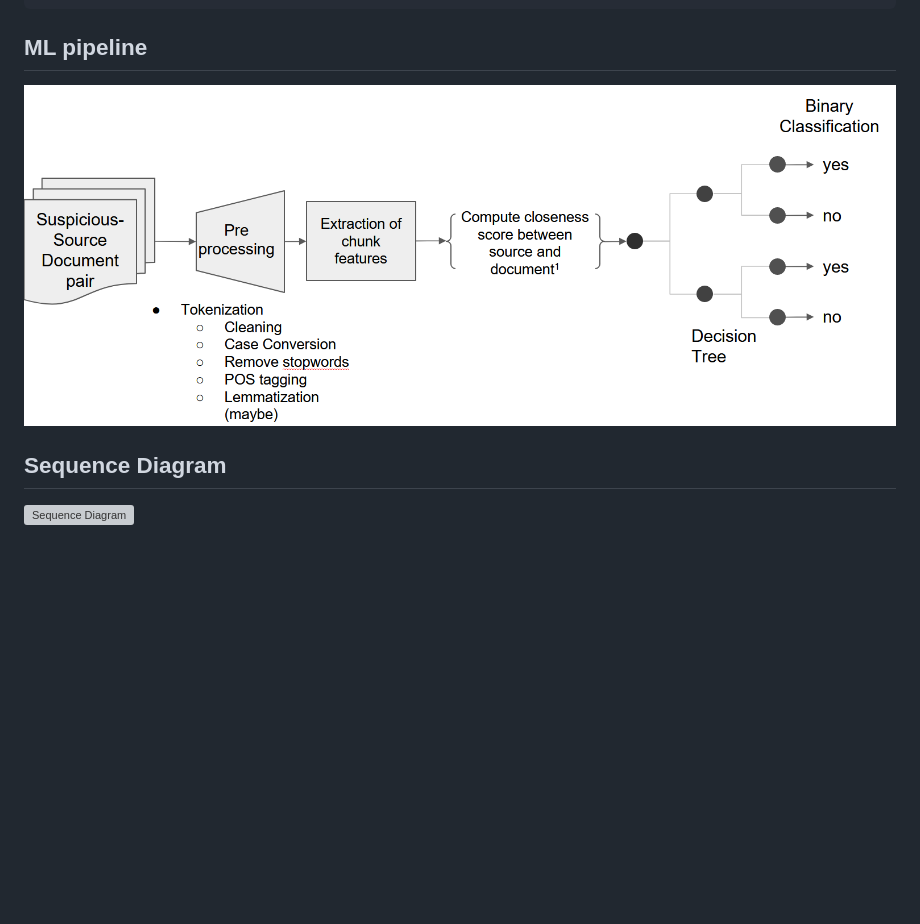
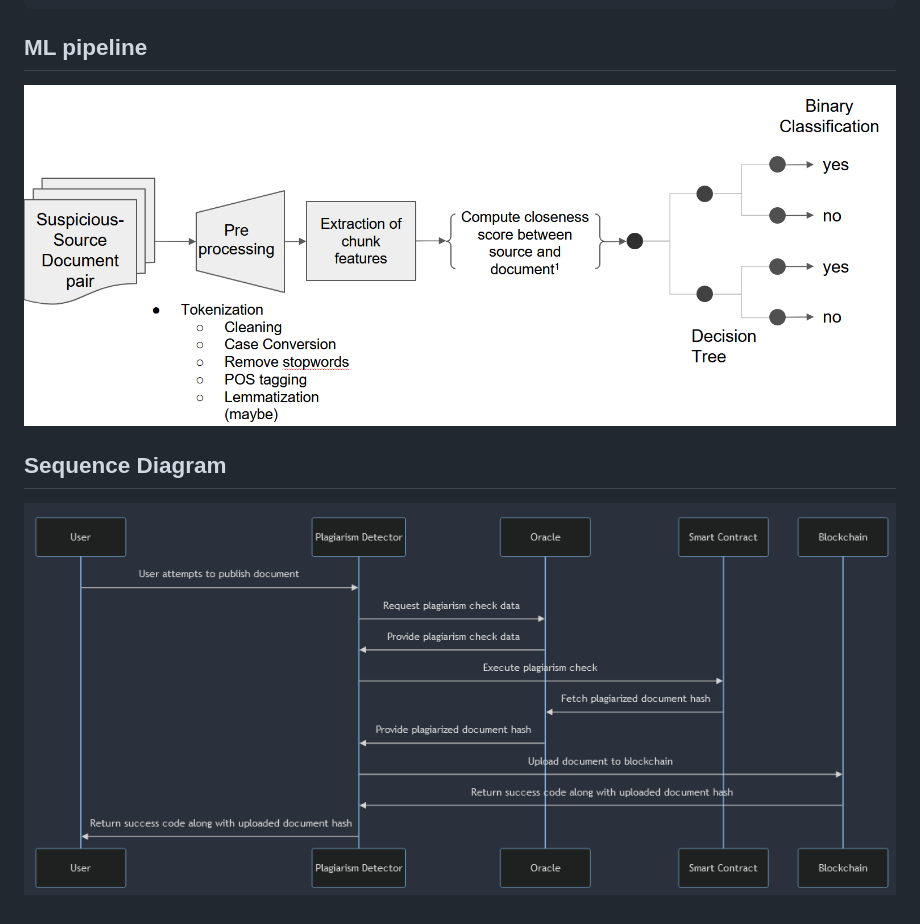
Before and after one commit to AI-and-Blockchain/F23_DataTradeAI, a Markdown page: README.md, the part around the change printed below. Rendered like a GitHub page; pictures changed too: SequenceDiagram.png; blank space fills up the shorter version; grey boxes are pictures that could not be loaded.

Commit message:
updated sequence diagram

```diff
--- a/README.md
+++ b/README.md
@@ -16,3 +16,3 @@ Documents can be retrieved by anyone with access rights by using the hash in the
 
 ## Sequence Diagram
-![Sequence Diagram](/SequenceDiagram.pdf?raw=true "Optional Title")
+![Sequence Diagram](/SequenceDiagram.png?raw=true "Sequence Diagram")
```
Also changed, not shown: other parts of README.md (+1 -1 lines).
